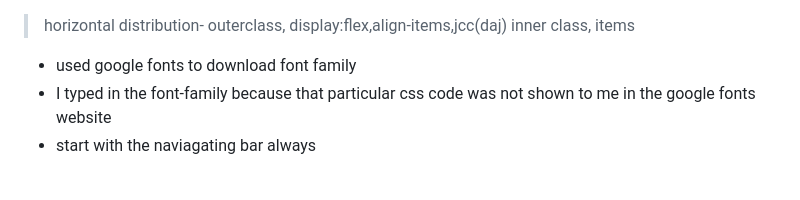
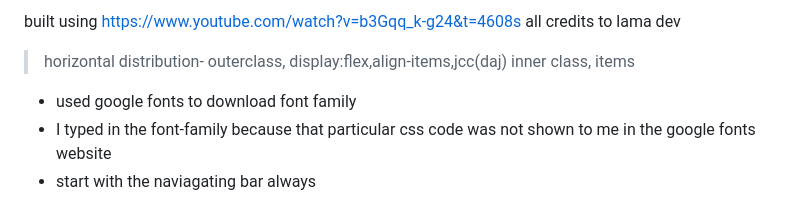
Before and after one commit to cisa-cell/shoe-e-commerce-website, a Markdown page: readme.md, the part around the change. GitHub-like rendering.

Commit message:
Update readme.md
added credits to lama dev :D

```diff
--- a/readme.md
+++ b/readme.md
@@ -1,3 +1,7 @@
+
+built using https://www.youtube.com/watch?v=b3Gqq_k-g24&t=4608s
+all credits to lama dev
+
 >horizontal distribution-
 >outerclass, display:flex,align-items,jcc(daj)
 >inner class, items
```
